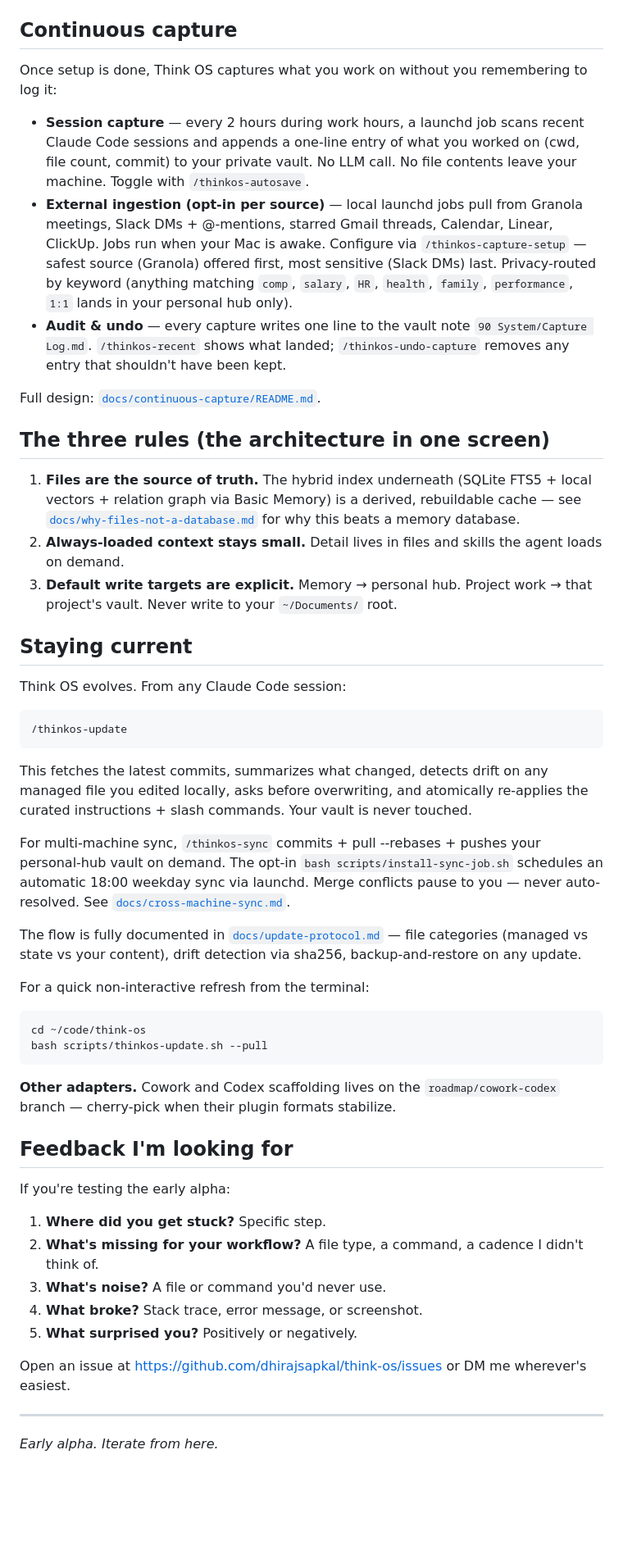
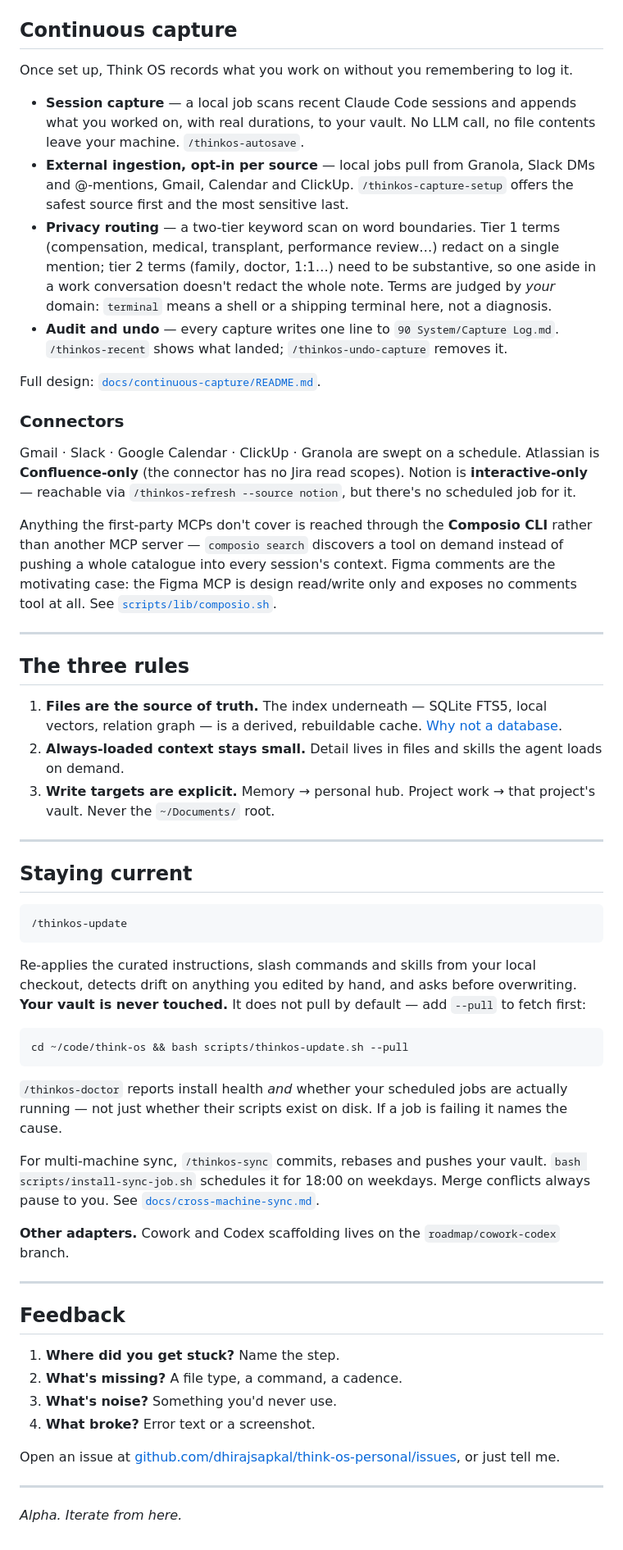
Before and after one commit to dhirajsapkal/think-os-personal, a Markdown page: README.md, the part around one of its changes. Shown at 82% size. GitHub-like rendering; blank space fills up the shorter version.

````diff
--- a/README.md
+++ b/README.md
@@ -169,55 +151,60 @@ See [`docs/multi-vault-architecture.md`](docs/multi-vault-architecture.md) for t
 
 ## Continuous capture
 
-Once setup is done, Think OS captures what you work on without you remembering to log it:
+Once set up, Think OS records what you work on without you remembering to log it.
 
-- **Session capture** — every 2 hours during work hours, a launchd job scans recent Claude Code sessions and appends a one-line entry of what you worked on (cwd, file count, commit) to your private vault. No LLM call. No file contents leave your machine. Toggle with `/thinkos-autosave`.
-- **External ingestion (opt-in per source)** — local launchd jobs pull from Granola meetings, Slack DMs + @-mentions, starred Gmail threads, Calendar, Linear, ClickUp. Jobs run when your Mac is awake. Configure via `/thinkos-capture-setup` — safest source (Granola) offered first, most sensitive (Slack DMs) last. Privacy-routed by keyword (anything matching `comp`, `salary`, `HR`, `health`, `family`, `performance`, `1:1` lands in your personal hub only).
-- **Audit & undo** — every capture writes one line to the vault note `90 System/Capture Log.md`. `/thinkos-recent` shows what landed; `/thinkos-undo-capture` removes any entry that shouldn't have been kept.
+- **Session capture** — a local job scans recent Claude Code sessions and appends what you worked on, with real durations, to your vault. No LLM call, no file contents leave your machine. `/thinkos-autosave`.
+- **External ingestion, opt-in per source** — local jobs pull from Granola, Slack DMs and @-mentions, Gmail, Calendar and ClickUp. `/thinkos-capture-setup` offers the safest source first and the most sensitive last.
+- **Privacy routing** — a two-tier keyword scan on word boundaries. Tier 1 terms (compensation, medical, transplant, performance review…) redact on a single mention; tier 2 terms (family, doctor, 1:1…) need to be substantive, so one aside in a work conversation doesn't redact the whole note. Terms are judged by *your* domain: `terminal` means a shell or a shipping terminal here, not a diagnosis.
+- **Audit and undo** — every capture writes one line to `90 System/Capture Log.md`. `/thinkos-recent` shows what landed; `/thinkos-undo-capture` removes it.
 
 Full design: [`docs/continuous-capture/README.md`](docs/continuous-capture/README.md).
 
-## The three rules (the architecture in one screen)
+### Connectors
 
-1. **Files are the source of truth.** The hybrid index underneath (SQLite FTS5 + local vectors + relation graph via Basic Memory) is a derived, rebuildable cache — see [`docs/why-files-not-a-database.md`](docs/why-files-not-a-database.md) for why this beats a memory database.
+Gmail · Slack · Google Calendar · ClickUp · Granola are swept on a schedule. Atlassian is **Confluence-only** (the connector has no Jira read scopes). Notion is **interactive-only** — reachable via `/thinkos-refresh --source notion`, but there's no scheduled job for it.
+
+Anything the first-party MCPs don't cover is reached through the **Composio CLI** rather than another MCP server — `composio search` discovers a tool on demand instead of pushing a whole catalogue into every session's context. Figma comments are the motivating case: the Figma MCP is design read/write only and exposes no comments tool at all. See [`scripts/lib/composio.sh`](scripts/lib/composio.sh).
+
+---
+
+## The three rules
+
+1. **Files are the source of truth.** The index underneath — SQLite FTS5, local vectors, relation graph — is a derived, rebuildable cache. [Why not a database](docs/why-files-not-a-database.md).
 2. **Always-loaded context stays small.** Detail lives in files and skills the agent loads on demand.
-3. **Default write targets are explicit.** Memory → personal hub. Project work → that project's vault. Never write to your `~/Documents/` root.
+3. **Write targets are explicit.** Memory → personal hub. Project work → that project's vault. Never the `~/Documents/` root.
+
+---
 
 ## Staying current
-
-Think OS evolves. From any Claude Code session:
 
 ```
 /thinkos-update
 ```
 
-This fetches the latest commits, summarizes what changed, detects drift on any managed file you edited locally, asks before overwriting, and atomically re-applies the curated instructions + slash commands. Your vault is never touched.
-
-For multi-machine sync, `/thinkos-sync` commits + pull --rebases + pushes your personal-hub vault on demand. The opt-in `bash scripts/install-sync-job.sh` schedules an automatic 18:00 weekday sync via launchd. Merge conflicts pause to you — never auto-resolved. See [`docs/cross-machine-sync.md`](docs/cross-machine-sync.md).
-
-The flow is fully documented in [`docs/update-protocol.md`](docs/update-protocol.md) — file categories (managed vs state vs your content), drift detection via sha256, backup-and-restore on any update.
-
-For a quick non-interactive refresh from the terminal:
+Re-applies the curated instructions, slash commands and skills from your local checkout, detects drift on anything you edited by hand, and asks before overwriting. **Your vault is never touched.** It does not pull by default — add `--pull` to fetch first:
 
 ```bash
-cd ~/code/think-os
-bash scripts/thinkos-update.sh --pull
+cd ~/code/think-os && bash scripts/thinkos-update.sh --pull
 ```
 
-**Other adapters.** Cowork and Codex scaffolding lives on the `roadmap/cowork-codex` branch — cherry-pick when their plugin formats stabilize.
+`/thinkos-doctor` reports install health *and* whether your scheduled jobs are actually running — not just whether their scripts exist on disk. If a job is failing it names the cause.
 
-## Feedback I'm looking for
+For multi-machine sync, `/thinkos-sync` commits, rebases and pushes your vault. `bash scripts/install-sync-job.sh` schedules it for 18:00 on weekdays. Merge conflicts always pause to you. See [`docs/cross-machine-sync.md`](docs/cross-machine-sync.md).
 
-If you're testing the early alpha:
-
-1. **Where did you get stuck?** Specific step.
-2. **What's missing for your workflow?** A file type, a command, a cadence I didn't think of.
-3. **What's noise?** A file or command you'd never use.
-4. **What broke?** Stack trace, error message, or screenshot.
-5. **What surprised you?** Positively or negatively.
-
-Open an issue at https://github.com/dhirajsapkal/think-os/issues or DM me wherever's easiest.
+**Other adapters.** Cowork and Codex scaffolding lives on the `roadmap/cowork-codex` branch.
 
 ---
 
-*Early alpha. Iterate from here.*
+## Feedback
+
+1. **Where did you get stuck?** Name the step.
+2. **What's missing?** A file type, a command, a cadence.
+3. **What's noise?** Something you'd never use.
+4. **What broke?** Error text or a screenshot.
+
+Open an issue at [github.com/dhirajsapkal/think-os-personal/issues](https://github.com/dhirajsapkal/think-os-personal/issues), or just tell me.
+
+---
+
+*Alpha. Iterate from here.*
````
Also changed, not shown: other parts of README.md (+114 -132 lines).
